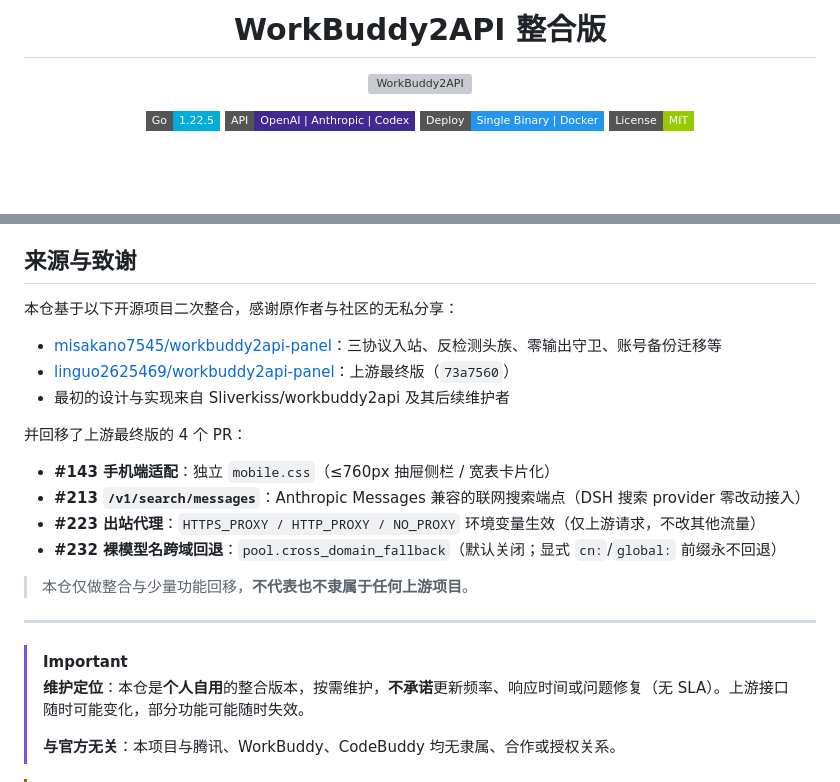
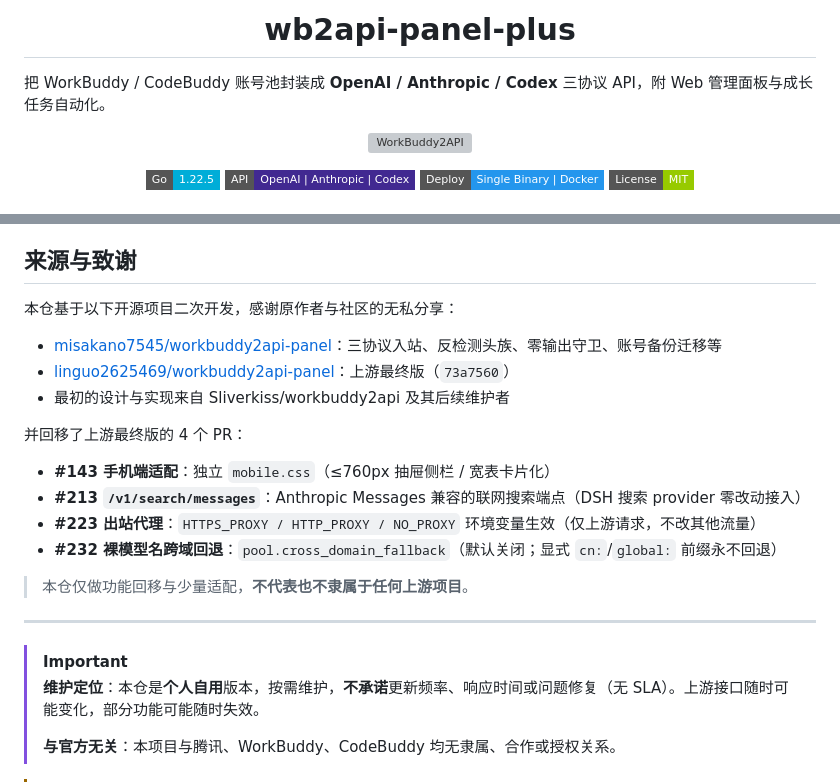
Before and after one commit to jiangwanying/wb2api-panel-plus, a Markdown page: README.md, 2 parts joined by grey strips. Drawn GitHub-style; badges without logos; blank space fills up the shorter version; grey boxes are pictures that could not be loaded.

Commit message:
docs(readme): 标题改为 wb2api-panel-plus，恢复项目简介句 [skip ci]

```diff
--- a/README.md
+++ b/README.md
@@ -1,4 +1,6 @@
-<h1 align="center">WorkBuddy2API 整合版</h1>
+<h1 align="center">wb2api-panel-plus</h1>
+
+把 WorkBuddy / CodeBuddy 账号池封装成 **OpenAI / Anthropic / Codex** 三协议 API，附 Web 管理面板与成长任务自动化。
 
 <p align="center">
   <img src="https://raw.githubusercontent.com/DGZSbot/ai-icon/refs/heads/main/WorkBuddy.png" alt="WorkBuddy2API" width="120">
@@ -22,7 +24,7 @@
 
 ## 来源与致谢
 
-本仓基于以下开源项目二次整合，感谢原作者与社区的无私分享：
+本仓基于以下开源项目二次开发，感谢原作者与社区的无私分享：
 
 - [misakano7545/workbuddy2api-panel](https://github.com/misakano7545/workbuddy2api-panel)：三协议入站、反检测头族、零输出守卫、账号备份迁移等
 - [linguo2625469/workbuddy2api-panel](https://github.com/linguo2625469/workbuddy2api-panel)：上游最终版（`73a7560`）
@@ -35,12 +37,12 @@
 - **#223 出站代理**：`HTTPS_PROXY / HTTP_PROXY / NO_PROXY` 环境变量生效（仅上游请求，不改其他流量）
 - **#232 裸模型名跨域回退**：`pool.cross_domain_fallback`（默认关闭；显式 `cn:`/`global:` 前缀永不回退）
 
-> 本仓仅做整合与少量功能回移，**不代表也不隶属于任何上游项目**。
+> 本仓仅做功能回移与少量适配，**不代表也不隶属于任何上游项目**。
 
 ---
 
 > [!IMPORTANT]
-> **维护定位**：本仓是**个人自用**的整合版本，按需维护，**不承诺**更新频率、响应时间或问题修复（无 SLA）。上游接口随时可能变化，部分功能可能随时失效。
+> **维护定位**：本仓是**个人自用**版本，按需维护，**不承诺**更新频率、响应时间或问题修复（无 SLA）。上游接口随时可能变化，部分功能可能随时失效。
 >
 > **与官方无关**：本项目与腾讯、WorkBuddy、CodeBuddy 均无隶属、合作或授权关系。
 
```
